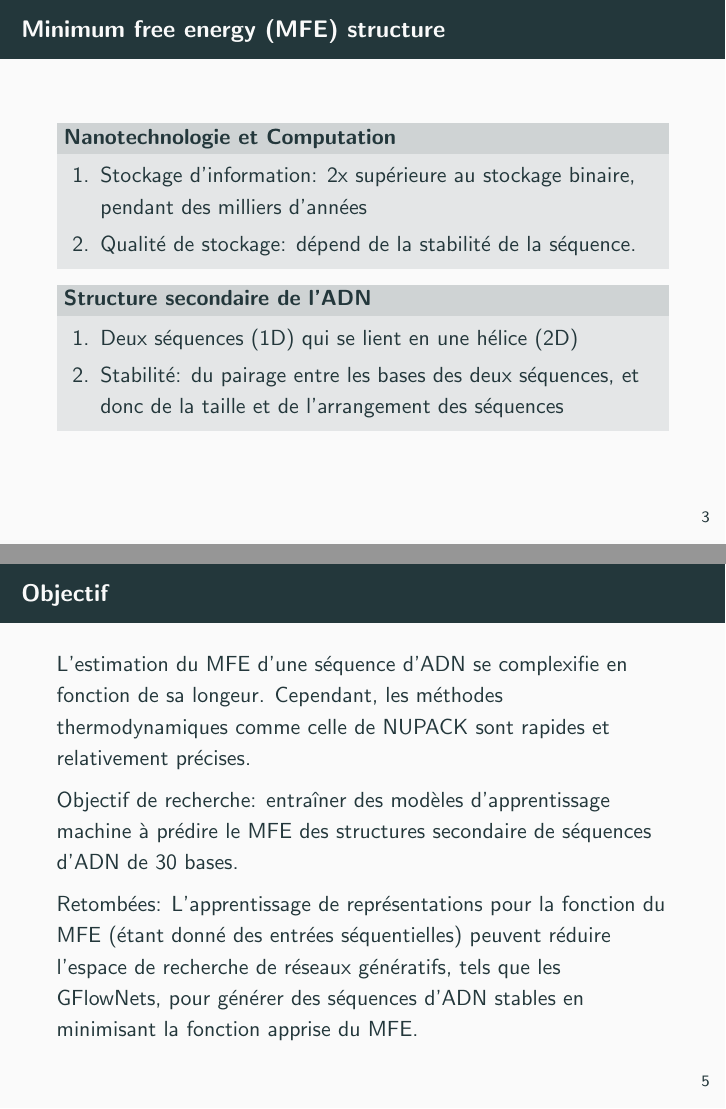
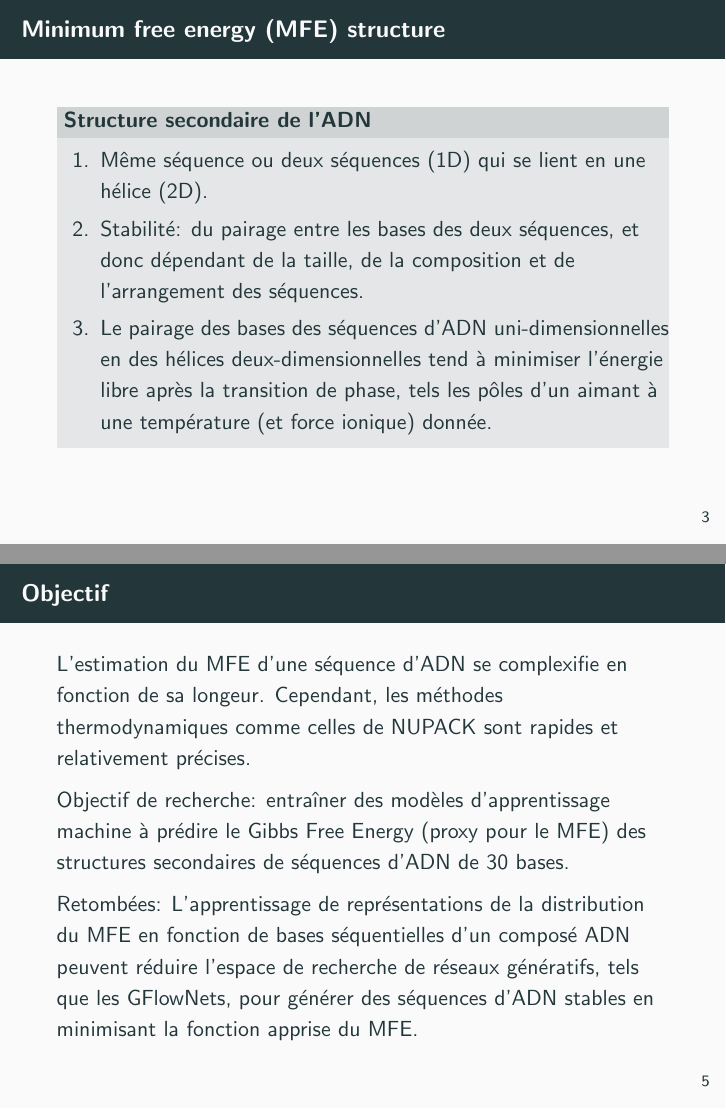
Before and after one commit to ScierKnave/dna_aptamers_modelling, LaTeX slides (doc/présentation.tex): pages 4 and 6 of 27, joined at a grey line. Compiled offline with pdfLaTeX.

Commit message:
Dernière retouche

```diff
--- a/doc/présentation.tex
+++ b/doc/présentation.tex
@@ -37,16 +36,20 @@
 
-\begin{frame}{Minimum free energy (MFE) structure}
 \begin{block}{Nanotechnologie et Computation}
 \begin{enumerate}
-    \item Stockage d'information: 2x supérieure au stockage binaire, pendant des milliers d'années
+    \item Stockage d'information: 2x supérieure au stockage binaire, pendant des milliers d'années.
     \item Qualité de stockage: dépend de la stabilité de la séquence.
 \end{enumerate}
 \end{block}
 
+\end{frame}
+
+\begin{frame}{Minimum free energy (MFE) structure}
+
 \begin{block}{Structure secondaire de l'ADN}
 \begin{enumerate}
-    \item Deux séquences (1D) qui se lient en une hélice (2D)
-    \item Stabilité: du pairage entre les bases des deux séquences, et donc de la taille et de l'arrangement des séquences
+    \item Même séquence ou deux séquences (1D) qui se lient en une hélice (2D).
+    \item Stabilité: du pairage entre les bases des deux séquences, et donc dépendant de la taille, de la composition et de l'arrangement des séquences.
+    \item Le pairage des bases des séquences d'ADN uni-dimensionnelles en des hélices deux-dimensionnelles tend à minimiser l'énergie libre après la transition de phase, tels les pôles d'un aimant à une température (et force ionique) donnée.
 \end{enumerate}
 \end{block}
 
@@ -62,11 +65,11 @@
 \end{frame}
 
 \begin{frame}{Objectif}
-L'estimation du MFE d'une séquence d'ADN se complexifie en fonction de sa longeur. Cependant, les méthodes thermodynamiques comme celle de NUPACK sont rapides et relativement précises.
+L'estimation du MFE d'une séquence d'ADN se complexifie en fonction de sa longeur. Cependant, les méthodes thermodynamiques comme celles de NUPACK sont rapides et relativement précises.
 
-Objectif de recherche: entraîner des modèles d'apprentissage machine à prédire le MFE des structures secondaire de séquences d'ADN de 30 bases.
+Objectif de recherche: entraîner des modèles d'apprentissage machine à prédire le Gibbs Free Energy (proxy pour le MFE) des structures secondaires de séquences d'ADN de 30 bases.
 
-Retombées: L'apprentissage de représentations pour la fonction du MFE (étant donné des entrées séquentielles) peuvent réduire l'espace de recherche de réseaux génératifs, tels que les GFlowNets, pour générer des séquences d'ADN stables en minimisant la fonction apprise du MFE.
+Retombées: L'apprentissage de représentations de la distribution du MFE en fonction de bases séquentielles d'un composé ADN peuvent réduire l'espace de recherche de réseaux génératifs, tels que les GFlowNets, pour générer des séquences d'ADN stables en minimisant la fonction apprise du MFE.
 
 \end{frame}
 
```
Also changed, not shown: doc/présentation.tex (18 more changed lines).
